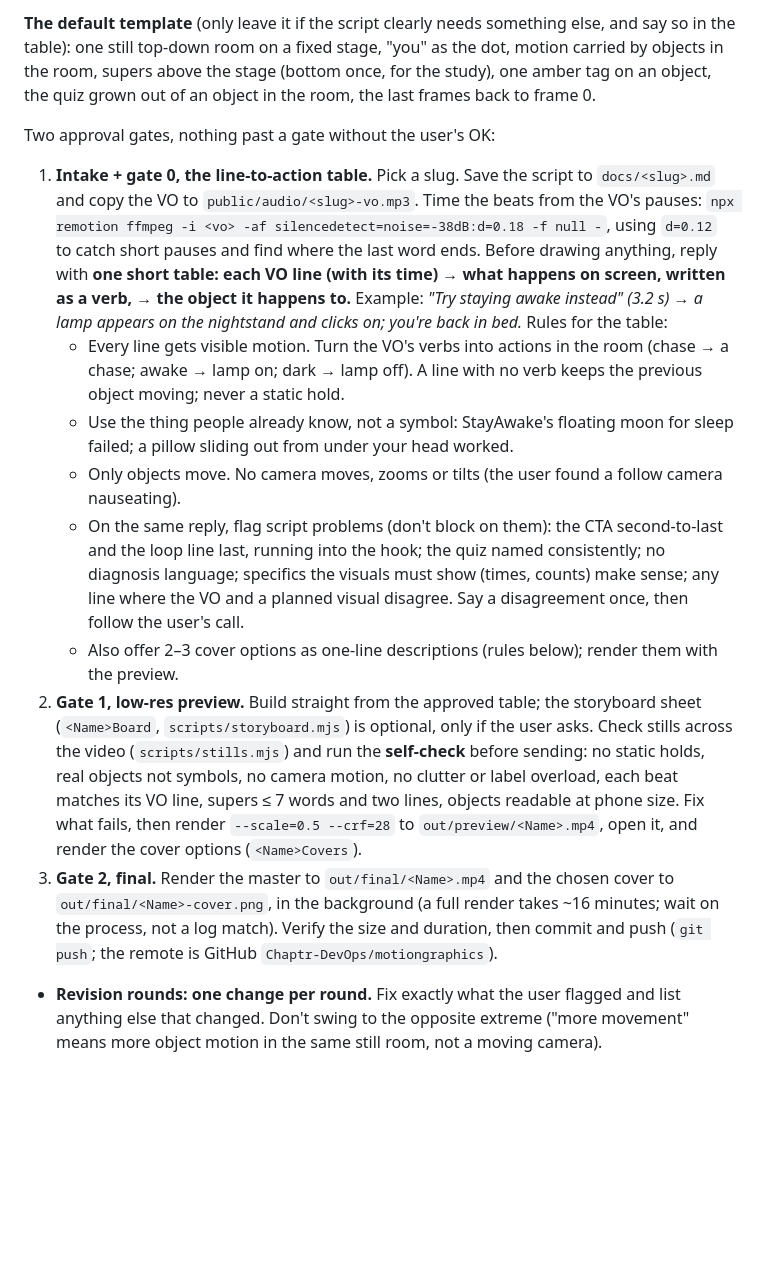
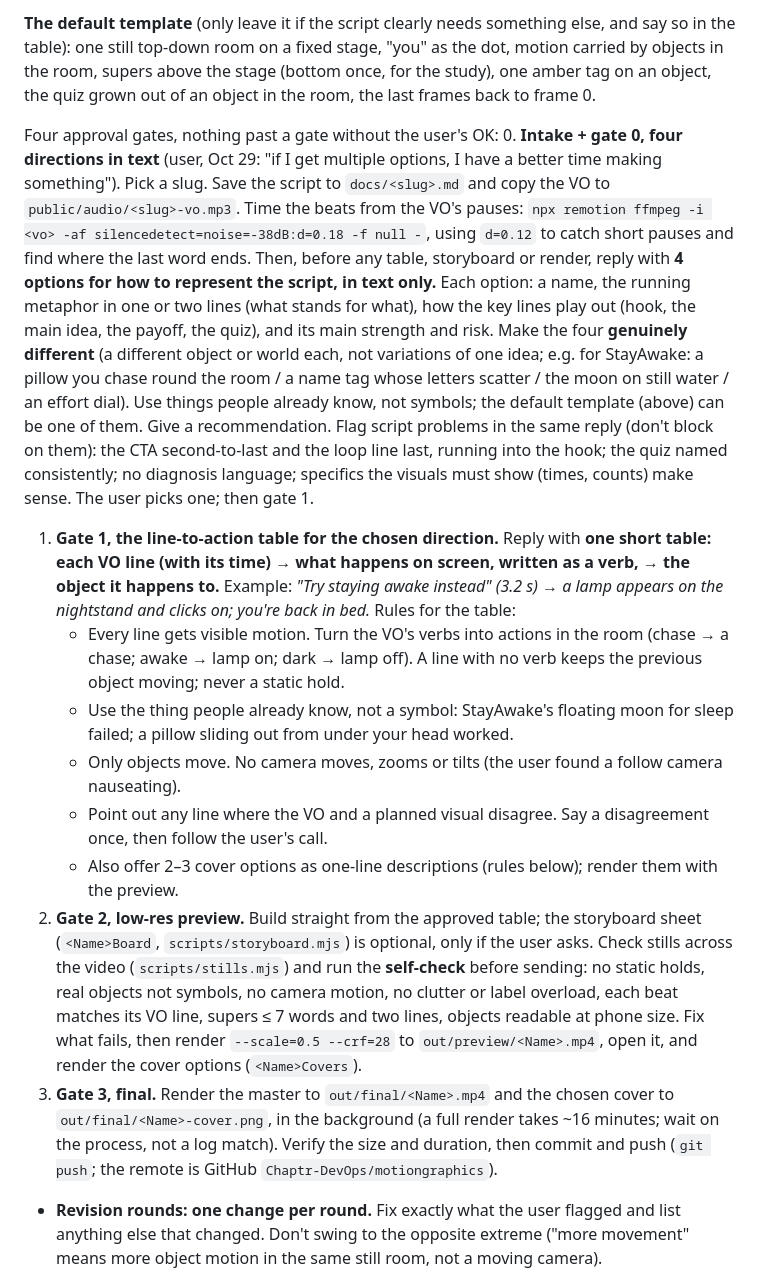
Before and after one commit to Chaptr-DevOps/motiongraphics, a Markdown page: CLAUDE.md, the part around the change. GitHub-like rendering; blank space fills up the shorter version.

Commit message:
CLAUDE.md: gate 0 is four genuinely different directions in text, before the table
Co-Authored-By: Claude Opus 5.5 <noreply@anthropic.com>

```diff
--- a/CLAUDE.md
+++ b/CLAUDE.md
@@ -50,15 +50,16 @@ The user writes the script in a separate Claude project, records the VO in Eleve
 
 **The default template** (only leave it if the script clearly needs something else, and say so in the table): one still top-down room on a fixed stage, "you" as the dot, motion carried by objects in the room, supers above the stage (bottom once, for the study), one amber tag on an object, the quiz grown out of an object in the room, the last frames back to frame 0.
 
-Two approval gates, nothing past a gate without the user's OK:
-1. **Intake + gate 0, the line-to-action table.** Pick a slug. Save the script to `docs/<slug>.md` and copy the VO to `public/audio/<slug>-vo.mp3`. Time the beats from the VO's pauses: `npx remotion ffmpeg -i <vo> -af silencedetect=noise=-38dB:d=0.18 -f null -`, using `d=0.12` to catch short pauses and find where the last word ends. Before drawing anything, reply with **one short table: each VO line (with its time) → what happens on screen, written as a verb, → the object it happens to.** Example: *"Try staying awake instead" (3.2 s) → a lamp appears on the nightstand and clicks on; you're back in bed.* Rules for the table:
+Four approval gates, nothing past a gate without the user's OK:
+0. **Intake + gate 0, four directions in text** (user, Oct 29: "if I get multiple options, I have a better time making something"). Pick a slug. Save the script to `docs/<slug>.md` and copy the VO to `public/audio/<slug>-vo.mp3`. Time the beats from the VO's pauses: `npx remotion ffmpeg -i <vo> -af silencedetect=noise=-38dB:d=0.18 -f null -`, using `d=0.12` to catch short pauses and find where the last word ends. Then, before any table, storyboard or render, reply with **4 options for how to represent the script, in text only.** Each option: a name, the running metaphor in one or two lines (what stands for what), how the key lines play out (hook, the main idea, the payoff, the quiz), and its main strength and risk. Make the four **genuinely different** (a different object or world each, not variations of one idea; e.g. for StayAwake: a pillow you chase round the room / a name tag whose letters scatter / the moon on still water / an effort dial). Use things people already know, not symbols; the default template (above) can be one of them. Give a recommendation. Flag script problems in the same reply (don't block on them): the CTA second-to-last and the loop line last, running into the hook; the quiz named consistently; no diagnosis language; specifics the visuals must show (times, counts) make sense. The user picks one; then gate 1.
+1. **Gate 1, the line-to-action table for the chosen direction.** Reply with **one short table: each VO line (with its time) → what happens on screen, written as a verb, → the object it happens to.** Example: *"Try staying awake instead" (3.2 s) → a lamp appears on the nightstand and clicks on; you're back in bed.* Rules for the table:
    - Every line gets visible motion. Turn the VO's verbs into actions in the room (chase → a chase; awake → lamp on; dark → lamp off). A line with no verb keeps the previous object moving; never a static hold.
    - Use the thing people already know, not a symbol: StayAwake's floating moon for sleep failed; a pillow sliding out from under your head worked.
    - Only objects move. No camera moves, zooms or tilts (the user found a follow camera nauseating).
-   - On the same reply, flag script problems (don't block on them): the CTA second-to-last and the loop line last, running into the hook; the quiz named consistently; no diagnosis language; specifics the visuals must show (times, counts) make sense; any line where the VO and a planned visual disagree. Say a disagreement once, then follow the user's call.
+   - Point out any line where the VO and a planned visual disagree. Say a disagreement once, then follow the user's call.
    - Also offer 2–3 cover options as one-line descriptions (rules below); render them with the preview.
-2. **Gate 1, low-res preview.** Build straight from the approved table; the storyboard sheet (`<Name>Board`, `scripts/storyboard.mjs`) is optional, only if the user asks. Check stills across the video (`scripts/stills.mjs`) and run the **self-check** before sending: no static holds, real objects not symbols, no camera motion, no clutter or label overload, each beat matches its VO line, supers ≤ 7 words and two lines, objects readable at phone size. Fix what fails, then render `--scale=0.5 --crf=28` to `out/preview/<Name>.mp4`, open it, and render the cover options (`<Name>Covers`).
-3. **Gate 2, final.** Render the master to `out/final/<Name>.mp4` and the chosen cover to `out/final/<Name>-cover.png`, in the background (a full render takes ~16 minutes; wait on the process, not a log match). Verify the size and duration, then commit and push (`git push`; the remote is GitHub `Chaptr-DevOps/motiongraphics`).
+2. **Gate 2, low-res preview.** Build straight from the approved table; the storyboard sheet (`<Name>Board`, `scripts/storyboard.mjs`) is optional, only if the user asks. Check stills across the video (`scripts/stills.mjs`) and run the **self-check** before sending: no static holds, real objects not symbols, no camera motion, no clutter or label overload, each beat matches its VO line, supers ≤ 7 words and two lines, objects readable at phone size. Fix what fails, then render `--scale=0.5 --crf=28` to `out/preview/<Name>.mp4`, open it, and render the cover options (`<Name>Covers`).
+3. **Gate 3, final.** Render the master to `out/final/<Name>.mp4` and the chosen cover to `out/final/<Name>-cover.png`, in the background (a full render takes ~16 minutes; wait on the process, not a log match). Verify the size and duration, then commit and push (`git push`; the remote is GitHub `Chaptr-DevOps/motiongraphics`).
 - **Revision rounds: one change per round.** Fix exactly what the user flagged and list anything else that changed. Don't swing to the opposite extreme ("more movement" means more object motion in the same still room, not a moving camera).
 - **VO revisions** (common): keep earlier takes as `<slug>-vo-v1.mp3`, `-v2.mp3`, …, put the new take at `<slug>-vo.mp3`, re-time every cue in `T`, set the duration to just past the last word, and update `docs/<slug>.md`. Send a whole new take, not patched lines.
 - **New metaphor objects** go into `components/objects.tsx` in the same style, so later videos can reuse them.
```
